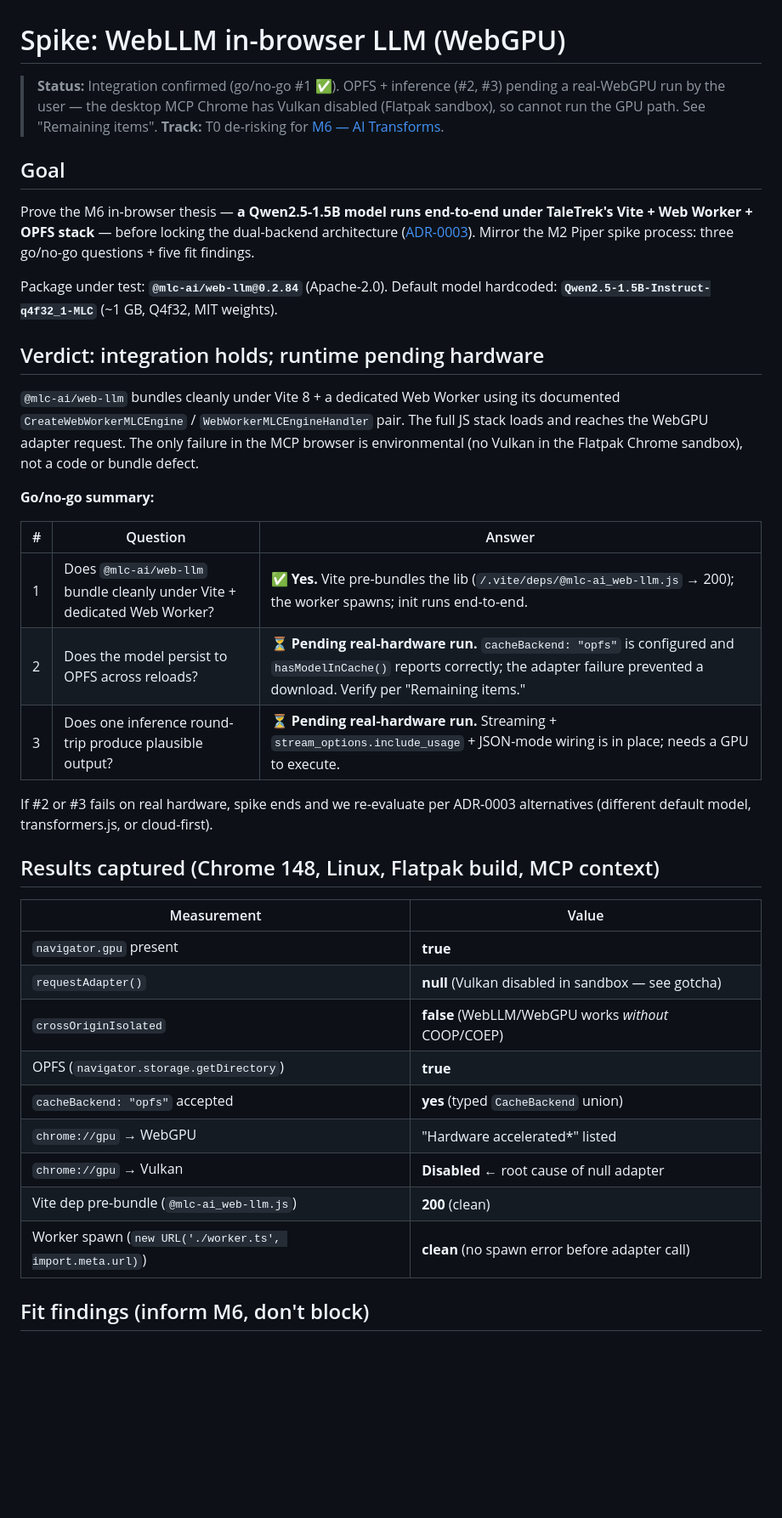
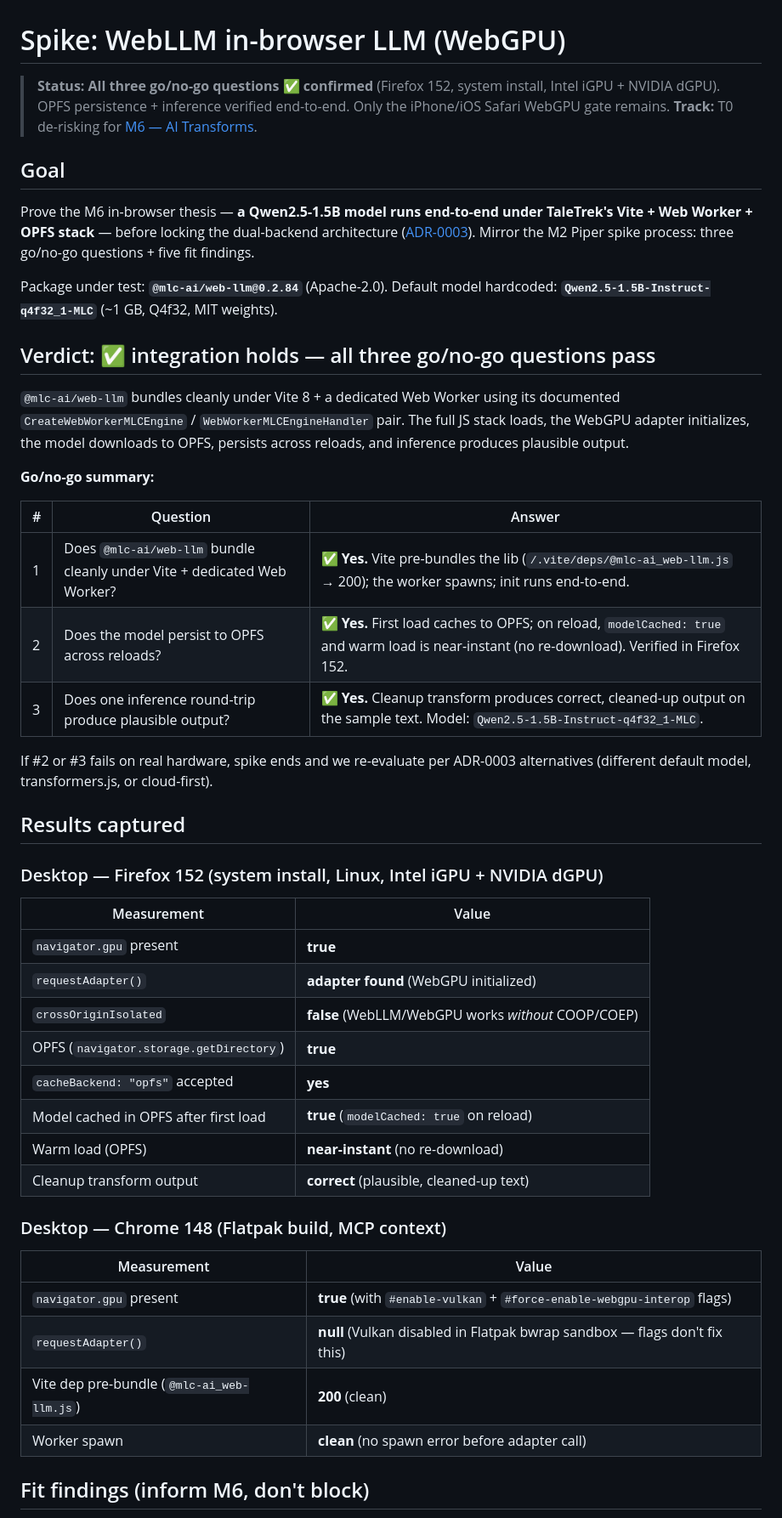
Before and after one commit to l1br3-io/taletrek, a Markdown page: docs/spikes/webllm.md, the part around one of its changes. Shown at 85% size. Drawn GitHub-style; blank space fills up the shorter version.

```diff
--- a/docs/spikes/webllm.md
+++ b/docs/spikes/webllm.md
@@ -1,9 +1,9 @@
 # Spike: WebLLM in-browser LLM (WebGPU)
 
-> **Status:** Integration confirmed (go/no-go #1 ✅). OPFS + inference (#2, #3)
-> pending a real-WebGPU run by the user — the desktop MCP Chrome has Vulkan
-> disabled (Flatpak sandbox), so cannot run the GPU path. See "Remaining items".
-> **Track:** T0 de-risking for [M6 — AI Transforms](../prds/M6-ai-transforms.md).
+> **Status:** **All three go/no-go questions ✅ confirmed** (Firefox 152, system
+> install, Intel iGPU + NVIDIA dGPU). OPFS persistence + inference verified
+> end-to-end. Only the iPhone/iOS Safari WebGPU gate remains. **Track:** T0
+> de-risking for [M6 — AI Transforms](../prds/M6-ai-transforms.md).
 
 ## Goal
 
@@ -15,38 +15,47 @@ M2 Piper spike process: three go/no-go questions + five fit findings.
 Package under test: **`@mlc-ai/web-llm@0.2.84`** (Apache-2.0). Default model
 hardcoded: **`Qwen2.5-1.5B-Instruct-q4f32_1-MLC`** (~1 GB, Q4f32, MIT weights).
 
-## Verdict: integration holds; runtime pending hardware
+## Verdict: ✅ integration holds — all three go/no-go questions pass
 
 `@mlc-ai/web-llm` bundles cleanly under Vite 8 + a dedicated Web Worker using
 its documented `CreateWebWorkerMLCEngine` / `WebWorkerMLCEngineHandler` pair.
-The full JS stack loads and reaches the WebGPU adapter request. The only failure
-in the MCP browser is environmental (no Vulkan in the Flatpak Chrome sandbox),
-not a code or bundle defect.
+The full JS stack loads, the WebGPU adapter initializes, the model downloads to
+OPFS, persists across reloads, and inference produces plausible output.
 
 **Go/no-go summary:**
 
 | # | Question | Answer |
 | - | -------- | ------ |
 | 1 | Does `@mlc-ai/web-llm` bundle cleanly under Vite + dedicated Web Worker? | **✅ Yes.** Vite pre-bundles the lib (`/.vite/deps/@mlc-ai_web-llm.js` → 200); the worker spawns; init runs end-to-end. |
-| 2 | Does the model persist to OPFS across reloads? | **⏳ Pending real-hardware run.** `cacheBackend: "opfs"` is configured and `hasModelInCache()` reports correctly; the adapter failure prevented a download. Verify per "Remaining items." |
-| 3 | Does one inference round-trip produce plausible output? | **⏳ Pending real-hardware run.** Streaming + `stream_options.include_usage` + JSON-mode wiring is in place; needs a GPU to execute. |
+| 2 | Does the model persist to OPFS across reloads? | **✅ Yes.** First load caches to OPFS; on reload, `modelCached: true` and warm load is near-instant (no re-download). Verified in Firefox 152. |
+| 3 | Does one inference round-trip produce plausible output? | **✅ Yes.** Cleanup transform produces correct, cleaned-up output on the sample text. Model: `Qwen2.5-1.5B-Instruct-q4f32_1-MLC`. |
 
 If #2 or #3 fails on real hardware, spike ends and we re-evaluate per
 ADR-0003 alternatives (different default model, transformers.js, or cloud-first).
 
-## Results captured (Chrome 148, Linux, Flatpak build, MCP context)
+## Results captured
+
+### Desktop — Firefox 152 (system install, Linux, Intel iGPU + NVIDIA dGPU)
 
 | Measurement | Value |
 | ----------- | ----- |
 | `navigator.gpu` present | **true** |
-| `requestAdapter()` | **null** (Vulkan disabled in sandbox — see gotcha) |
+| `requestAdapter()` | **adapter found** (WebGPU initialized) |
 | `crossOriginIsolated` | **false** (WebLLM/WebGPU works *without* COOP/COEP) |
 | OPFS (`navigator.storage.getDirectory`) | **true** |
-| `cacheBackend: "opfs"` accepted | **yes** (typed `CacheBackend` union) |
-| `chrome://gpu` → WebGPU | "Hardware accelerated*" listed |
-| `chrome://gpu` → Vulkan | **Disabled** ← root cause of null adapter |
+| `cacheBackend: "opfs"` accepted | **yes** |
+| Model cached in OPFS after first load | **true** (`modelCached: true` on reload) |
+| Warm load (OPFS) | **near-instant** (no re-download) |
+| Cleanup transform output | **correct** (plausible, cleaned-up text) |
+
+### Desktop — Chrome 148 (Flatpak build, MCP context)
+
+| Measurement | Value |
+| ----------- | ----- |
+| `navigator.gpu` present | **true** (with `#enable-vulkan` + `#force-enable-webgpu-interop` flags) |
+| `requestAdapter()` | **null** (Vulkan disabled in Flatpak bwrap sandbox — flags don't fix this) |
 | Vite dep pre-bundle (`@mlc-ai_web-llm.js`) | **200** (clean) |
-| Worker spawn (`new URL('./worker.ts', import.meta.url)`) | **clean** (no spawn error before adapter call) |
+| Worker spawn | **clean** (no spawn error before adapter call) |
 
 ## Fit findings (inform M6, don't block)
 
```
Also changed, not shown: other parts of docs/spikes/webllm.md (+28 -36 lines), AGENTS.md (+1 -1 lines).
